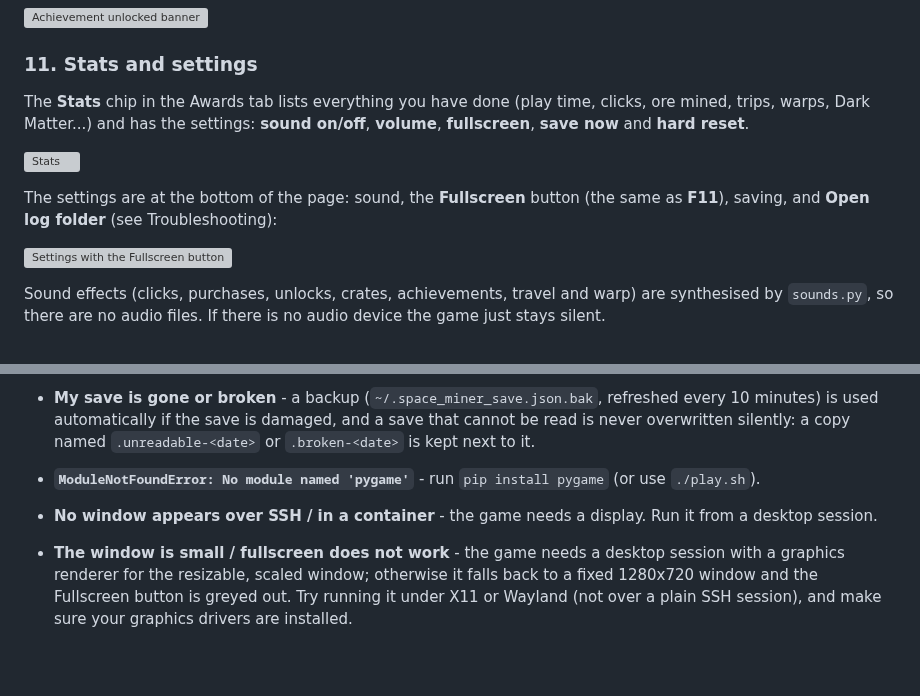
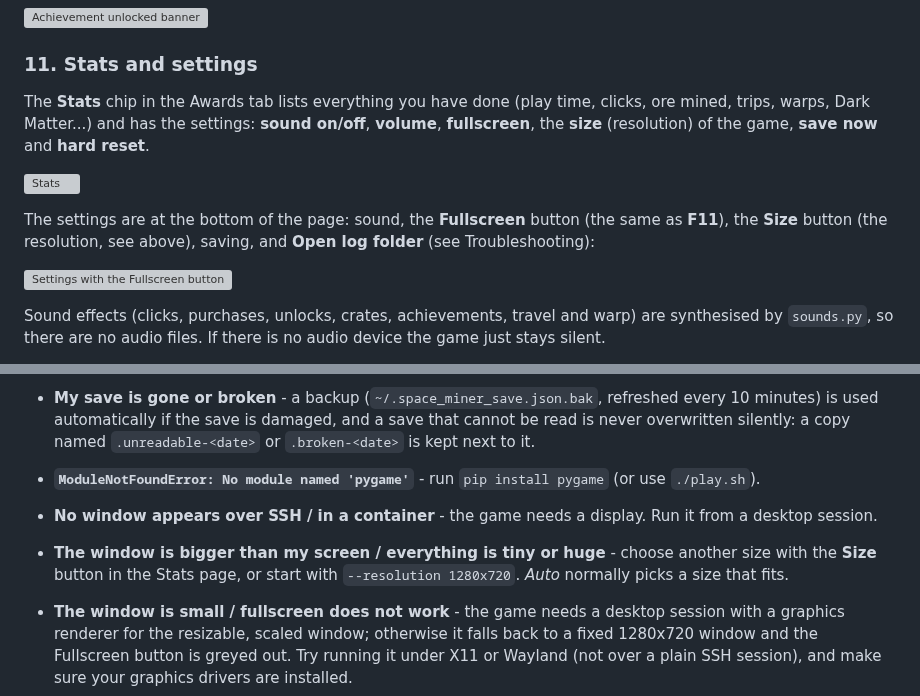
Before and after one commit to notyourbusinessss/PasstimeLinuxGame, a Markdown page: README.md, 2 parts joined by grey strips. GitHub-like rendering; blank space fills up the shorter version; grey boxes are pictures that could not be loaded.

```diff
--- a/README.md
+++ b/README.md
@@ -414,11 +431,11 @@ There are **165 achievements** in 12 categories: Mining, Fleet, Planets, Colony,
 
 ### 11. Stats and settings
 
-The **Stats** chip in the Awards tab lists everything you have done (play time, clicks, ore mined, trips, warps, Dark Matter...) and has the settings: **sound on/off**, **volume**, **fullscreen**, **save now** and **hard reset**.
+The **Stats** chip in the Awards tab lists everything you have done (play time, clicks, ore mined, trips, warps, Dark Matter...) and has the settings: **sound on/off**, **volume**, **fullscreen**, the **size** (resolution) of the game, **save now** and **hard reset**.
 
 ![Stats](screenshots/15-stats-and-settings.png)
 
-The settings are at the bottom of the page: sound, the **Fullscreen** button (the same as **F11**), saving, and **Open log folder** (see Troubleshooting):
+The settings are at the bottom of the page: sound, the **Fullscreen** button (the same as **F11**), the **Size** button (the resolution, see above), saving, and **Open log folder** (see Troubleshooting):
 
 ![Settings with the Fullscreen button](screenshots/38-fullscreen-setting.png)
 
@@ -559,6 +576,7 @@ The knobs live in `core.py` (`UNLOCK_LOG`, `PROJECT_LOG`, `SECTOR_LOG`, `TUNE` -
 
 - **`ModuleNotFoundError: No module named 'pygame'`** - run `pip install pygame` (or use `./play.sh`).
 - **No window appears over SSH / in a container** - the game needs a display. Run it from a desktop session.
+- **The window is bigger than my screen / everything is tiny or huge** - choose another size with the **Size** button in the Stats page, or start with `--resolution 1280x720`. *Auto* normally picks a size that fits.
 - **The window is small / fullscreen does not work** - the game needs a desktop session with a graphics renderer for the resizable, scaled window; otherwise it falls back to a fixed 1280x720 window and the Fullscreen button is greyed out. Try running it under X11 or Wayland (not over a plain SSH session), and make sure your graphics drivers are installed.
 - **Text looks off** - the game asks for DejaVu Sans, Liberation Sans or Arial and falls back to pygame's default font.
 - **Reset everything** - delete `~/.space_miner_save.json` (and `~/.space_miner_save.json.bak`), or use *Awards -> Stats -> Hard reset*.
```
Also changed, not shown: other parts of README.md (+19 -2 lines), CHANGELOG.md (+1 -0 lines), screenshots/49-hires-planet.png (added), screenshots/50-hires-galaxy.png (added), screenshots/51-hires-frontline.png (added), screenshots/52-size-setting.png (added), 4 other files.
